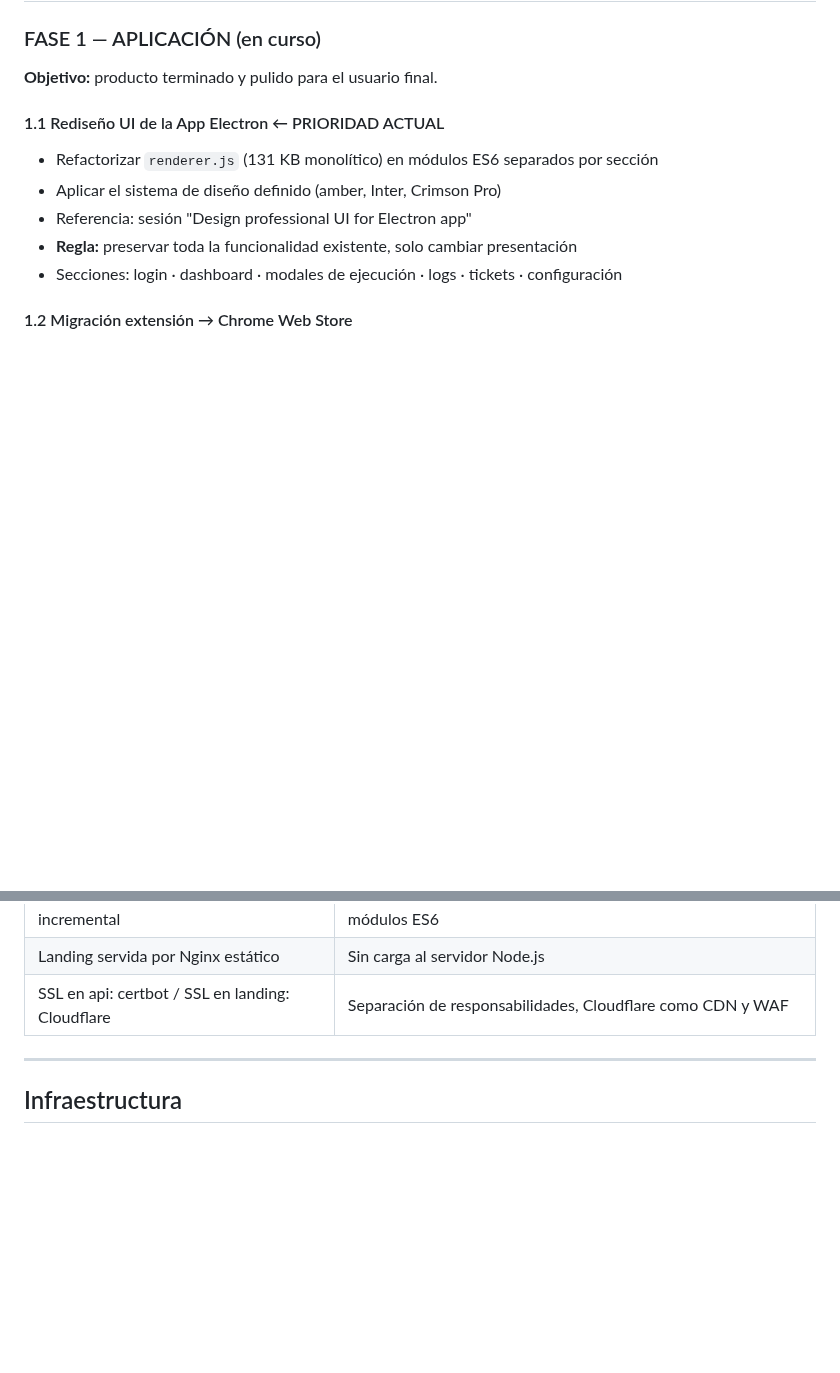
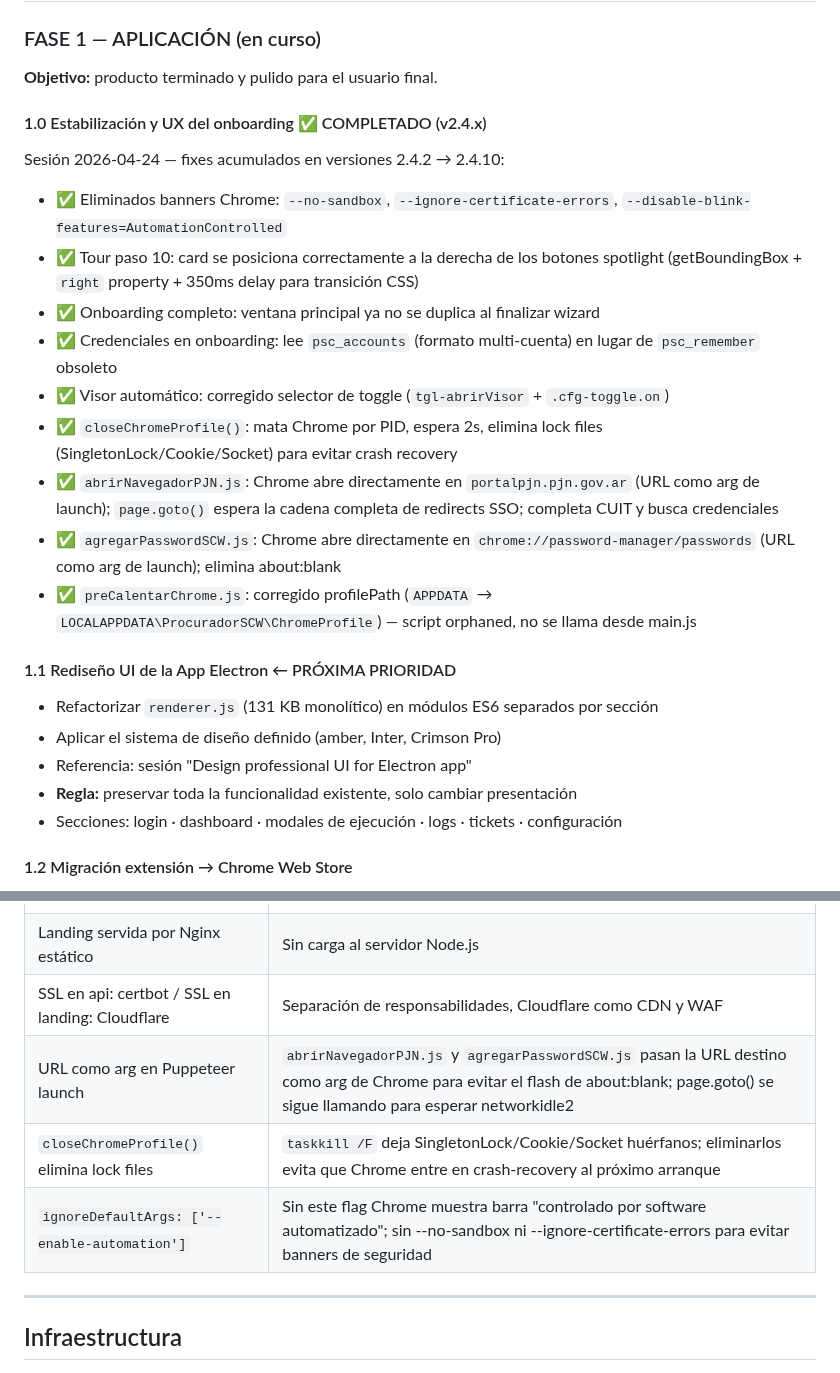
Before and after one commit to jberger19186/procurador-tool, a Markdown page: CLAUDE.md, 2 parts joined by grey strips. Rendered like a GitHub page; blank space fills up the shorter version.

```diff
--- a/CLAUDE.md
+++ b/CLAUDE.md
@@ -279,7 +325,19 @@ Aviso a mostrar al usuario en onboarding:
 ### FASE 1 — APLICACIÓN (en curso)
 **Objetivo:** producto terminado y pulido para el usuario final.
 
-#### 1.1 Rediseño UI de la App Electron ← PRIORIDAD ACTUAL
+#### 1.0 Estabilización y UX del onboarding ✅ COMPLETADO (v2.4.x)
+Sesión 2026-04-24 — fixes acumulados en versiones 2.4.2 → 2.4.10:
+- ✅ Eliminados banners Chrome: `--no-sandbox`, `--ignore-certificate-errors`, `--disable-blink-features=AutomationControlled`
+- ✅ Tour paso 10: card se posiciona correctamente a la derecha de los botones spotlight (getBoundingBox + `right` property + 350ms delay para transición CSS)
+- ✅ Onboarding completo: ventana principal ya no se duplica al finalizar wizard
+- ✅ Credenciales en onboarding: lee `psc_accounts` (formato multi-cuenta) en lugar de `psc_remember` obsoleto
+- ✅ Visor automático: corregido selector de toggle (`tgl-abrirVisor` + `.cfg-toggle.on`)
+- ✅ `closeChromeProfile()`: mata Chrome por PID, espera 2s, elimina lock files (SingletonLock/Cookie/Socket) para evitar crash recovery
+- ✅ `abrirNavegadorPJN.js`: Chrome abre directamente en `portalpjn.pjn.gov.ar` (URL como arg de launch); `page.goto()` espera la cadena completa de redirects SSO; completa CUIT y busca credenciales
+- ✅ `agregarPasswordSCW.js`: Chrome abre directamente en `chrome://password-manager/passwords` (URL como arg de launch); elimina about:blank
+- ✅ `preCalentarChrome.js`: corregido profilePath (`APPDATA` → `LOCALAPPDATA\ProcuradorSCW\ChromeProfile`) — script orphaned, no se llama desde main.js
+
+#### 1.1 Rediseño UI de la App Electron ← PRÓXIMA PRIORIDAD
 - Refactorizar `renderer.js` (131 KB monolítico) en módulos ES6 separados por sección
 - Aplicar el sistema de diseño definido (amber, Inter, Crimson Pro)
 - Referencia: sesión "Design professional UI for Electron app"
@@ -369,6 +427,9 @@ Evaluar Microsoft Azure Trusted Signing para firmar el instalador `.exe` de Elec
 | Renderer.js monolítico → refactorizar incremental | No introducir bundler complejo; mantener vanilla JS con módulos ES6 |
 | Landing servida por Nginx estático | Sin carga al servidor Node.js |
 | SSL en api: certbot / SSL en landing: Cloudflare | Separación de responsabilidades, Cloudflare como CDN y WAF |
+| URL como arg en Puppeteer launch | `abrirNavegadorPJN.js` y `agregarPasswordSCW.js` pasan la URL destino como arg de Chrome para evitar el flash de about:blank; page.goto() se sigue llamando para esperar networkidle2 |
+| `closeChromeProfile()` elimina lock files | `taskkill /F` deja SingletonLock/Cookie/Socket huérfanos; eliminarlos evita que Chrome entre en crash-recovery al próximo arranque |
+| `ignoreDefaultArgs: ['--enable-automation']` | Sin este flag Chrome muestra barra "controlado por software automatizado"; sin --no-sandbox ni --ignore-certificate-errors para evitar banners de seguridad |
 
 ---
 
```
Also changed, not shown: other parts of CLAUDE.md (+47 -1 lines).
